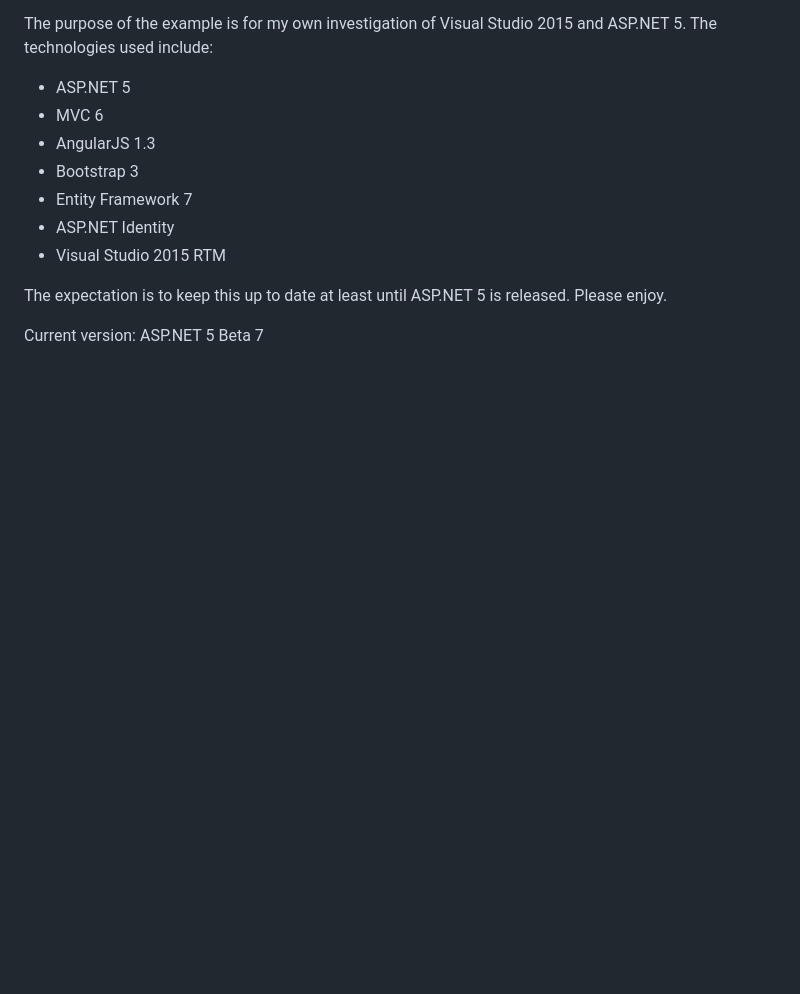
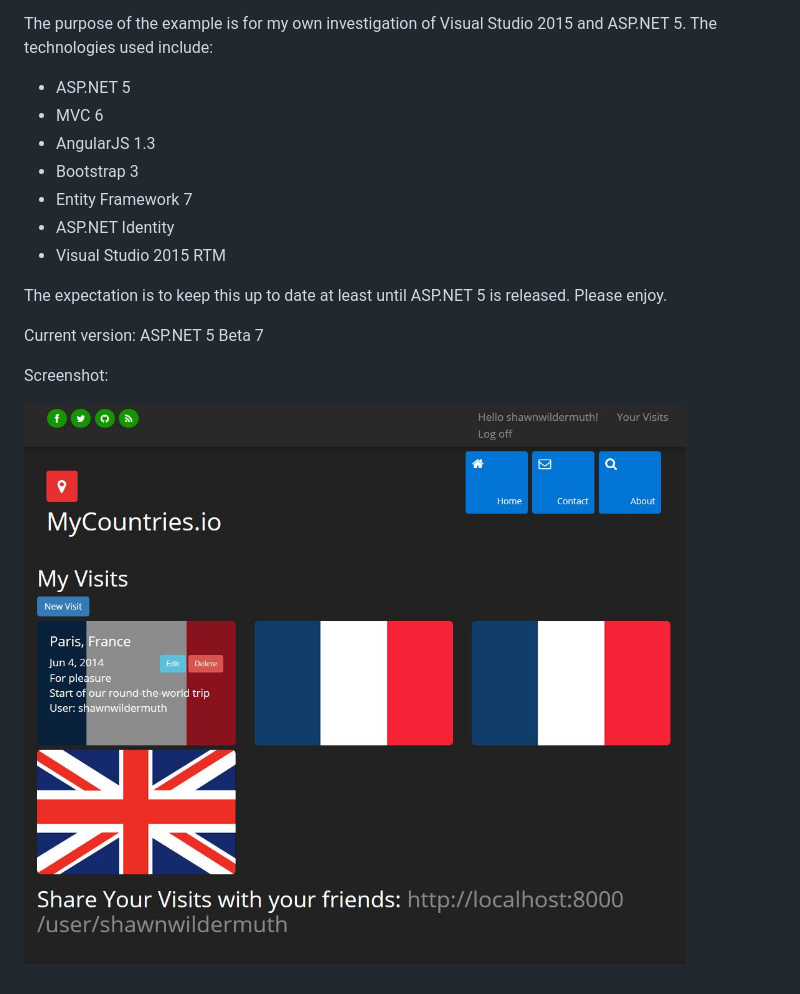
Before and after one commit to shawnwildermuth/MyCountries, a Markdown page: README.md, the part around the change. GitHub-like rendering; pictures changed too: screenshot.jpg (added); blank space fills up the shorter version.

Commit message:
Added screenshot

```diff
--- a/README.md
+++ b/README.md
@@ -19,3 +19,7 @@ The expectation is to keep this up to date at least until ASP.NET 5
 is released. Please enjoy.
 
 Current version: ASP.NET 5 Beta 7
+
+Screenshot:
+
+![Screenshot](screenshot.jpg)
```
